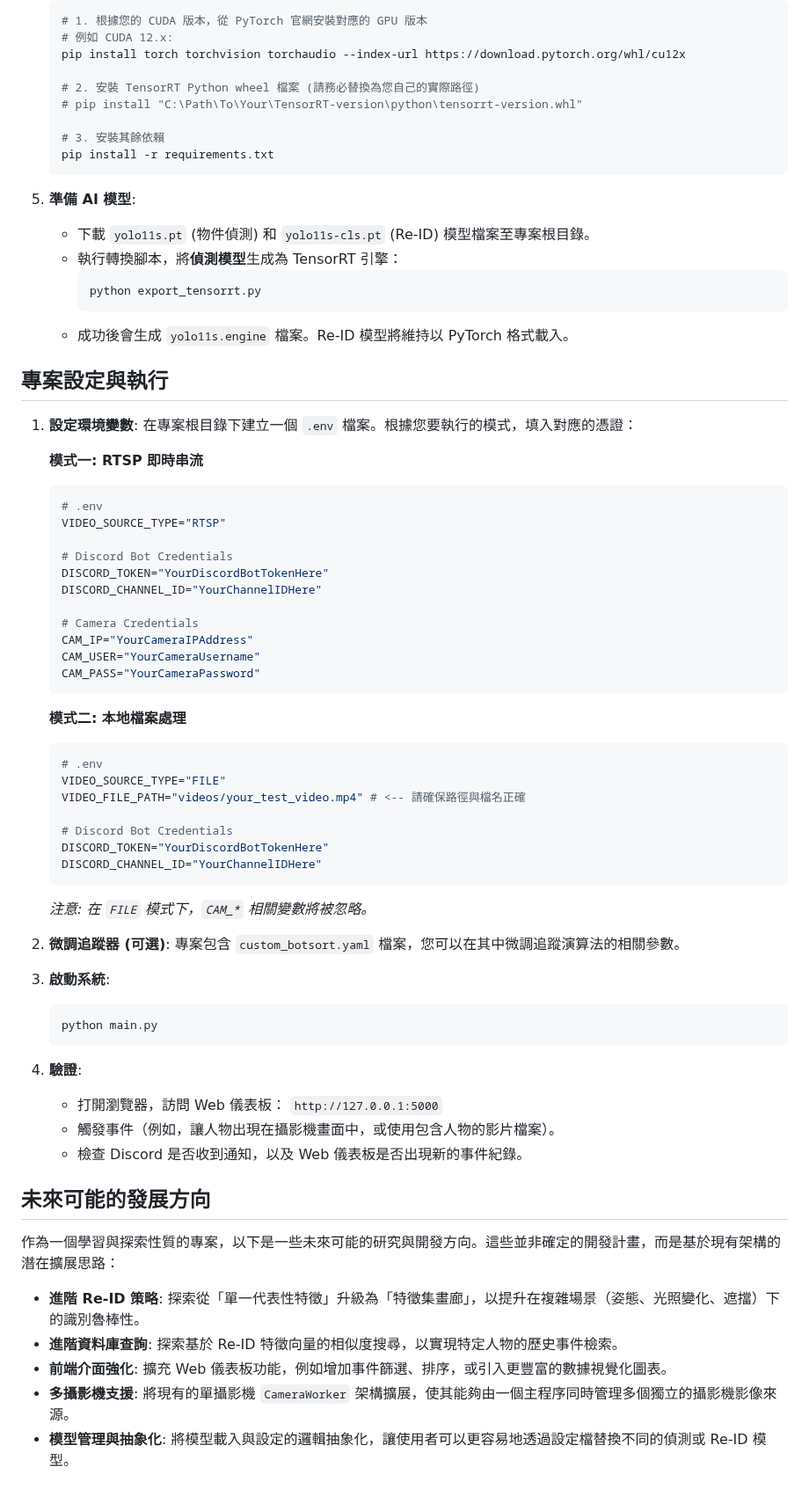
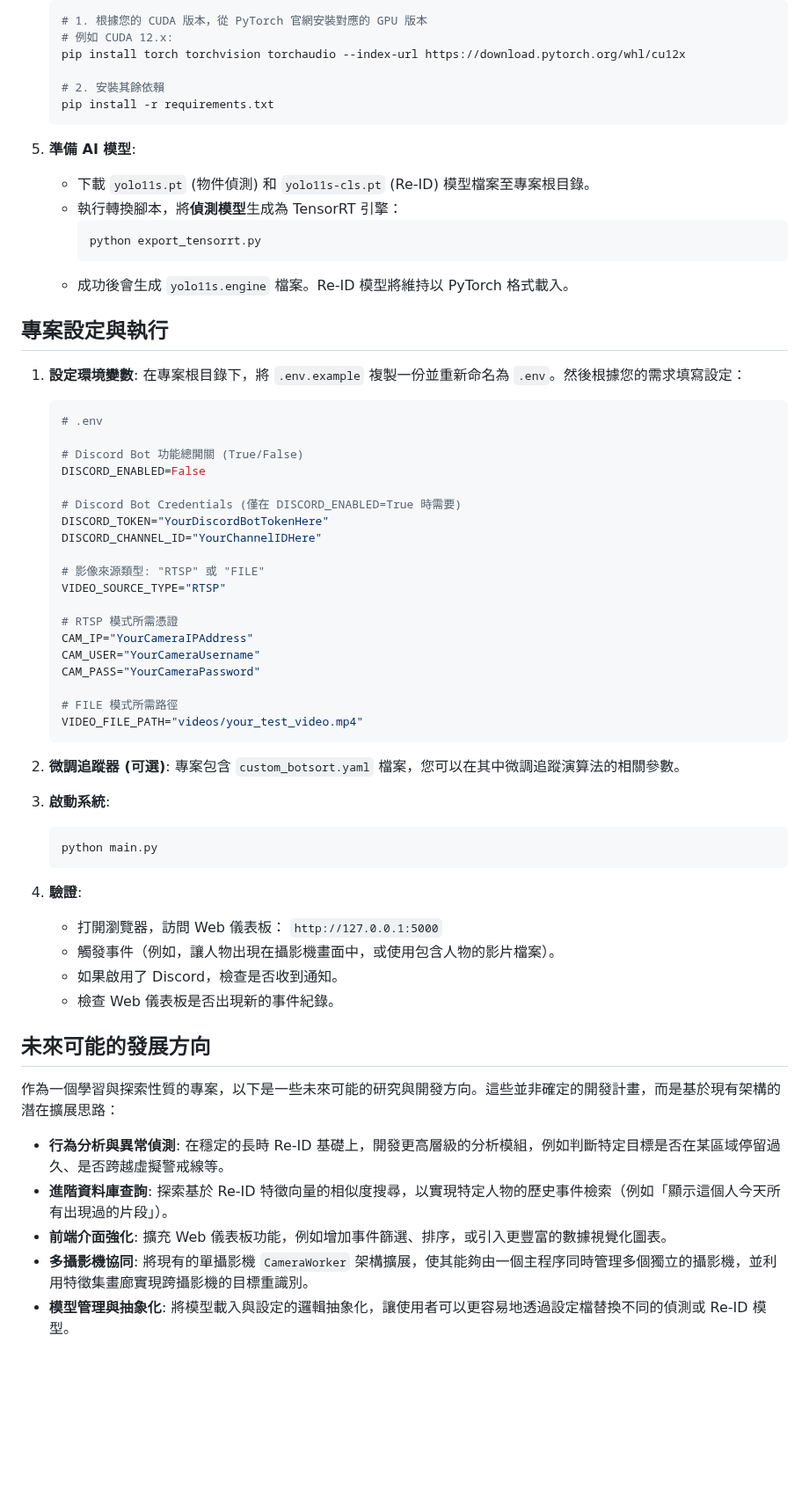
Before and after one commit to MortyTsai/Moshou_Sapient, a Markdown page: README.md, the part around one of its changes. Shown at 88% size. GitHub-like rendering; blank space fills up the shorter version.

````diff
--- a/README.md
+++ b/README.md
@@ -106,10 +107,7 @@ MoshouSapient/
     # 例如 CUDA 12.x:
     pip install torch torchvision torchaudio --index-url https://download.pytorch.org/whl/cu12x
 
-    # 2. 安裝 TensorRT Python wheel 檔案 (請務必替換為您自己的實際路徑)
-    # pip install "C:\Path\To\Your\TensorRT-version\python\tensorrt-version.whl"
-
-    # 3. 安裝其餘依賴
+    # 2. 安裝其餘依賴
     pip install -r requirements.txt
     ```
 
@@ -124,34 +122,29 @@ MoshouSapient/
 ## 專案設定與執行
 
 1.  **設定環境變數**:
-    在專案根目錄下建立一個 `.env` 檔案。根據您要執行的模式，填入對應的憑證：
+    在專案根目錄下，將 `.env.example` 複製一份並重新命名為 `.env`。然後根據您的需求填寫設定：
 
-    **模式一: RTSP 即時串流**
     ```env
     # .env
-    VIDEO_SOURCE_TYPE="RTSP"
 
-    # Discord Bot Credentials
+    # Discord Bot 功能總開關 (True/False)
+    DISCORD_ENABLED=False
+
+    # Discord Bot Credentials (僅在 DISCORD_ENABLED=True 時需要)
     DISCORD_TOKEN="YourDiscordBotTokenHere"
     DISCORD_CHANNEL_ID="YourChannelIDHere"
 
-    # Camera Credentials
+    # 影像來源類型: "RTSP" 或 "FILE"
+    VIDEO_SOURCE_TYPE="RTSP"
+
+    # RTSP 模式所需憑證
     CAM_IP="YourCameraIPAddress"
     CAM_USER="YourCameraUsername"
     CAM_PASS="YourCameraPassword"
+
+    # FILE 模式所需路徑
+    VIDEO_FILE_PATH="videos/your_test_video.mp4"
     ```
-
-    **模式二: 本地檔案處理**
-    ```env
-    # .env
-    VIDEO_SOURCE_TYPE="FILE"
-    VIDEO_FILE_PATH="videos/your_test_video.mp4" # <-- 請確保路徑與檔名正確
-
-    # Discord Bot Credentials
-    DISCORD_TOKEN="YourDiscordBotTokenHere"
-    DISCORD_CHANNEL_ID="YourChannelIDHere"
-    ```
-    *注意: 在 `FILE` 模式下，`CAM_*` 相關變數將被忽略。*
 
 2.  **微調追蹤器 (可選)**:
     專案包含 `custom_botsort.yaml` 檔案，您可以在其中微調追蹤演算法的相關參數。
@@ -164,16 +157,17 @@ MoshouSapient/
 4.  **驗證**:
     -   打開瀏覽器，訪問 Web 儀表板： `http://127.0.0.1:5000`
     -   觸發事件（例如，讓人物出現在攝影機畫面中，或使用包含人物的影片檔案）。
-    -   檢查 Discord 是否收到通知，以及 Web 儀表板是否出現新的事件紀錄。
+    -   如果啟用了 Discord，檢查是否收到通知。
+    -   檢查 Web 儀表板是否出現新的事件紀錄。
 
 ## 未來可能的發展方向
 
 作為一個學習與探索性質的專案，以下是一些未來可能的研究與開發方向。這些並非確定的開發計畫，而是基於現有架構的潛在擴展思路：
 
--   **進階 Re-ID 策略**: 探索從「單一代表性特徵」升級為「特徵集畫廊」，以提升在複雜場景（姿態、光照變化、遮擋）下的識別魯棒性。
--   **進階資料庫查詢**: 探索基於 Re-ID 特徵向量的相似度搜尋，以實現特定人物的歷史事件檢索。
+-   **行為分析與異常偵測**: 在穩定的長時 Re-ID 基礎上，開發更高層級的分析模組，例如判斷特定目標是否在某區域停留過久、是否跨越虛擬警戒線等。
+-   **進階資料庫查詢**: 探索基於 Re-ID 特徵向量的相似度搜尋，以實現特定人物的歷史事件檢索（例如「顯示這個人今天所有出現過的片段」）。
 -   **前端介面強化**: 擴充 Web 儀表板功能，例如增加事件篩選、排序，或引入更豐富的數據視覺化圖表。
--   **多攝影機支援**: 將現有的單攝影機 `CameraWorker` 架構擴展，使其能夠由一個主程序同時管理多個獨立的攝影機影像來源。
+-   **多攝影機協同**: 將現有的單攝影機 `CameraWorker` 架構擴展，使其能夠由一個主程序同時管理多個獨立的攝影機，並利用特徵集畫廊實現跨攝影機的目標重識別。
 -   **模型管理與抽象化**: 將模型載入與設定的邏輯抽象化，讓使用者可以更容易地透過設定檔替換不同的偵測或 Re-ID 模型。
 
 ## 開發模式說明
````
Also changed, not shown: other parts of README.md (+9 -8 lines).
